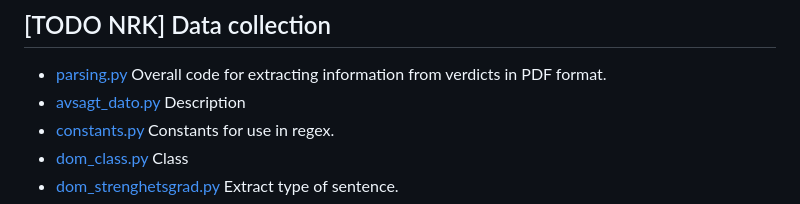
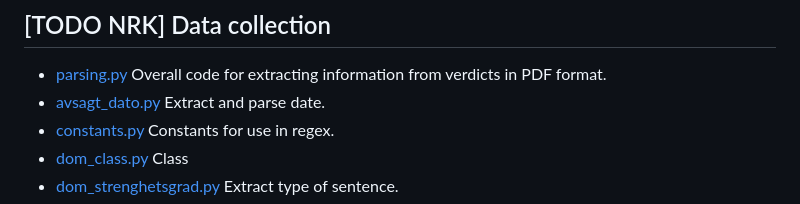
Before and after one commit to Lighthouse-Reports/norwegian_criminal_justice, a Markdown page: README.md, the part around the change. GitHub-like rendering.

```diff
--- a/README.md
+++ b/README.md
@@ -14,7 +14,7 @@ We have decided to not make the underlying dataset publicly available because of
 ## [TODO NRK] Data collection
 - [parsing.py](https://github.com/Lighthouse-Reports/norwegian_criminal_justice/blob/main/NRK/parsing_verdicts/parsing.py) Overall code for extracting information from verdicts in PDF format.
 - [avsagt_dato.py](https://github.com/Lighthouse-Reports/norwegian_criminal_justice/blob/main/NRK/parsing_verdicts/helpers/avsagt_dato.py)
-Description
+Extract and parse date.
 - [constants.py](https://github.com/Lighthouse-Reports/norwegian_criminal_justice/blob/main/NRK/parsing_verdicts/helpers/constants.py)
 Constants for use in regex.
 - [dom_class.py](https://github.com/Lighthouse-Reports/norwegian_criminal_justice/blob/main/NRK/parsing_verdicts/helpers/dom_class.py)
```
